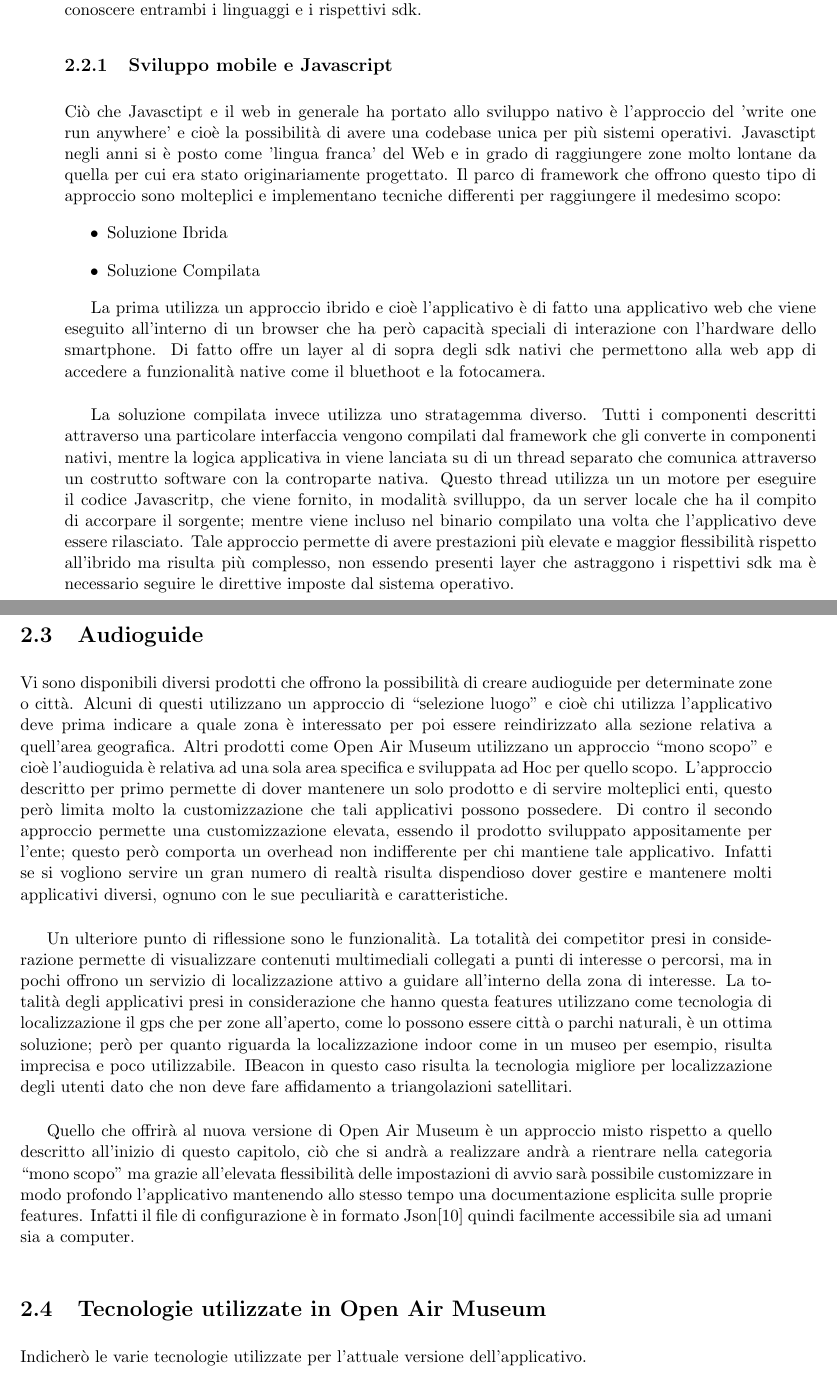
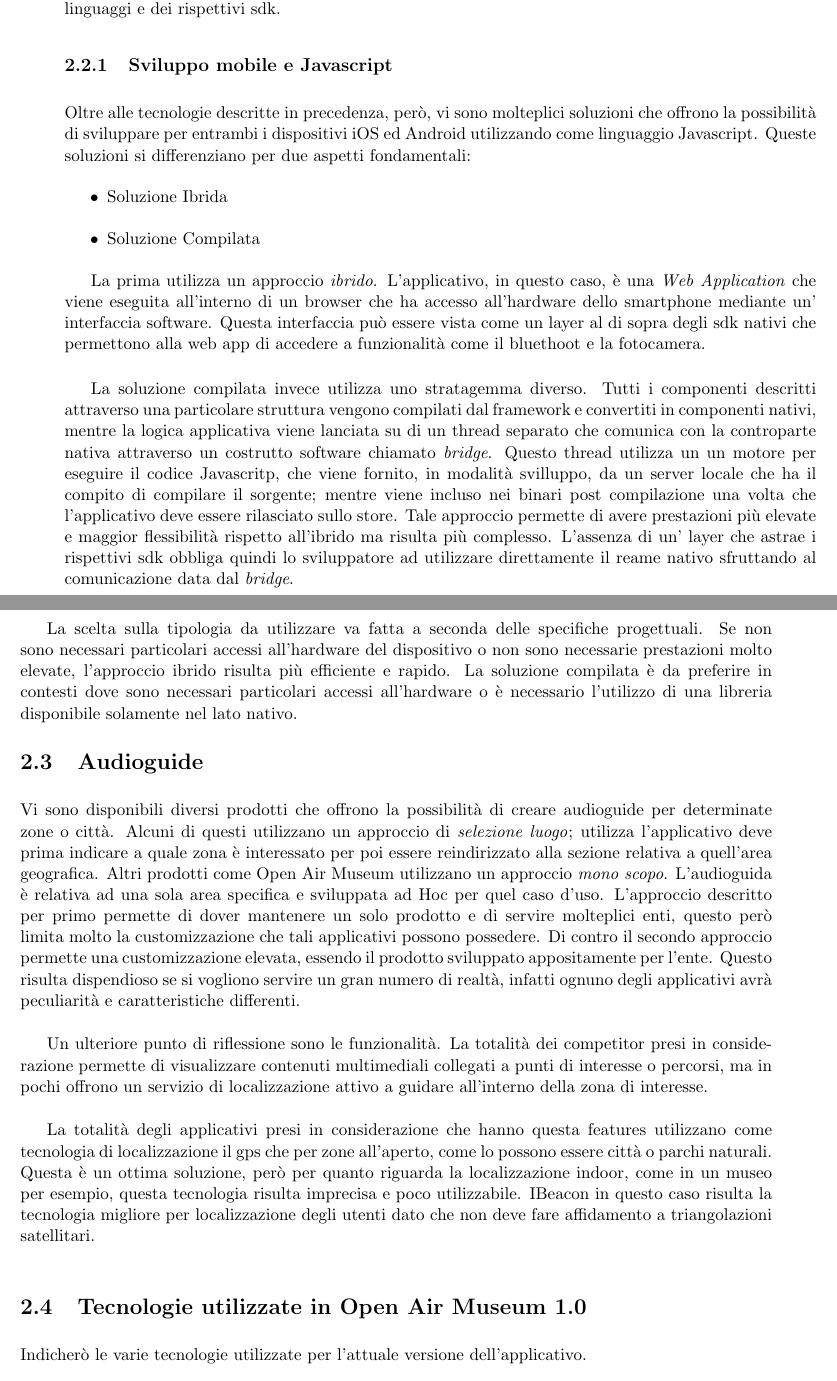
Before and after one commit to JacopoPatroclo/tesi, a LaTeX thesis (cognome_nome_laurea_aa.tex, which reads capitoli/strumenti_e_tecnologie.tex): two parts of pages 13 and 14 of 31, joined at a grey line, cut so that both start at the same text. Compiled offline with pdfLaTeX.

Commit message:
aggiunte modifiche fino a sviluppo mobile

```diff
--- a/capitoli/strumenti_e_tecnologie.tex
+++ b/capitoli/strumenti_e_tecnologie.tex
@@ -27,28 +27,30 @@ Al giorno d'oggi sono disponibili sul mercato una vasta gamma di smartphone che
 
-I metodi canonici per lo sviluppo di Apps con queste tecnologie sono l'utilizzo dei tool messi a disposizione dal mantenitore del sistema operativo e cioè, XCode e Android studio. Ogni sistema operativo ha a disposizione un sdk che permette di sfruttare l'hardware del dispositivo; tale sdk però è relegato ad un solo sistema operativo, con molte differenze, sia tecniche che logiche, tra i due. Un ulteriore differenza è il linguaggio, iOS utilizza ObjectiveC o Swift mentre Android Java o Kotlin. Tali dissomiglianze portano a dover, nel caso si desideri sviluppare per entrambi i sistemi operativi, a conoscere entrambi i linguaggi e i rispettivi sdk.\vspace{5mm}
+Solitamente per lo sviluppo di App si utilizzano i tool messi a disposizione dall'azienda produttrice del sistema operativo e cioè, nel caso di iOS e Android: rispettivamente XCode e Android Studio. Ogni OS ha a disposizione un sdk che permette di sfruttare l'hardware del dispositivo: le SDK di sistemi operativi differenti, come si può immaginare, presentano molte differenze, sia tecniche che logiche. La differenza principale sta nel linguaggio utilizzato: iOS utilizza ObjectiveC o Swift mentre Android si avvale di Java o Kotlin. Nel caso si desideri sviluppare per entrambi i sistemi operativi, l'enorme distanza tra i due comporta la necessità di avere una conoscenza approfondita di entrambi i linguaggi e dei rispettivi sdk.\vspace{5mm}
 
 \subsection{Sviluppo mobile e Javascript}\vspace{5mm}
 
-Ciò che Javasctipt e il web in generale ha portato allo sviluppo nativo è l'approccio del 'write one run anywhere' e cioè la possibilità di avere una codebase unica per più sistemi operativi. Javasctipt negli anni si è posto come 'lingua franca' del Web e in grado di raggiungere zone molto lontane da quella per cui era stato originariamente progettato. Il parco di framework che offrono questo tipo di approccio sono molteplici e implementano tecniche differenti per raggiungere il medesimo scopo:
+Oltre alle tecnologie descritte in precedenza, però, vi sono molteplici soluzioni che offrono la possibilità di sviluppare per entrambi i dispositivi iOS ed Android utilizzando come linguaggio Javascript. Queste soluzioni si differenziano per due aspetti fondamentali:
 \begin{itemize}
 \item Soluzione Ibrida
 \item Soluzione Compilata
 \end{itemize}
 
-La prima utilizza un approccio ibrido e cioè l'applicativo è di fatto una applicativo web che viene eseguito all'interno di un browser che ha però capacità speciali di interazione con l'hardware dello smartphone. Di fatto offre un layer al di sopra degli sdk nativi che permettono alla web app di accedere a funzionalità native come il bluethoot e la fotocamera.\vspace{5mm}
+La prima utilizza un approccio \emph{ibrido}. L'applicativo, in questo caso, è una \emph{Web Application} che viene eseguita all'interno di un browser che ha accesso all'hardware dello smartphone mediante un' interfaccia software. Questa interfaccia può essere vista come un layer al di sopra degli sdk nativi che permettono alla web app di accedere a funzionalità come il bluethoot e la fotocamera.\vspace{5mm}
 
-La soluzione compilata invece utilizza uno stratagemma diverso. Tutti i componenti descritti attraverso una particolare interfaccia vengono compilati dal framework che gli converte in componenti nativi, mentre la logica applicativa in viene lanciata su di un thread separato che comunica attraverso un costrutto software con la controparte nativa. Questo thread utilizza un un motore per eseguire il codice Javascritp, che viene fornito, in modalità svilluppo, da un server locale che ha il compito di accorpare il sorgente; mentre viene incluso nel binario compilato una volta che l'applicativo deve essere rilasciato. Tale approccio permette di avere prestazioni più elevate e maggior flessibilità rispetto all'ibrido ma risulta più complesso, non essendo presenti layer che astraggono i rispettivi sdk ma è necessario seguire le direttive imposte dal sistema operativo.
+La soluzione compilata invece utilizza uno stratagemma diverso. Tutti i componenti descritti attraverso una particolare struttura vengono compilati dal framework e convertiti in componenti nativi, mentre la logica applicativa viene lanciata su di un thread separato che comunica con la controparte nativa attraverso un costrutto software chiamato \emph{bridge}. Questo thread utilizza un un motore per eseguire il codice Javascritp, che viene fornito, in modalità svilluppo, da un server locale che ha il compito di compilare il sorgente; mentre viene incluso nei binari post compilazione una volta che l'applicativo deve essere rilasciato sullo store. Tale approccio permette di avere prestazioni più elevate e maggior flessibilità rispetto all'ibrido ma risulta più complesso. L'assenza di un' layer che astrae i rispettivi sdk obbliga quindi lo sviluppatore ad utilizzare direttamente il reame nativo sfruttando al comunicazione data dal \emph{bridge}.\vspace{5mm}
+
+La scelta sulla tipologia da utilizzare va fatta a seconda delle specifiche progettuali. Se non sono necessari particolari accessi all'hardware del dispositivo o non sono necessarie prestazioni molto elevate, l'approccio ibrido risulta più efficiente e rapido. La soluzione compilata è da preferire in contesti dove sono necessari particolari accessi all'hardware o è necessario l'utilizzo di una libreria disponibile solamente nel lato nativo.
 
 
 \section{Audioguide}\vspace{5mm}
 
-Vi sono disponibili diversi prodotti che offrono la possibilità di creare audioguide per determinate zone o città. Alcuni di questi utilizzano un approccio di “selezione luogo” e cioè chi utilizza l’applicativo deve prima indicare a quale zona è interessato per poi essere reindirizzato alla sezione relativa a quell’area geografica. Altri prodotti come Open Air Museum utilizzano un approccio “mono scopo” e cioè l’audioguida è relativa ad una sola area specifica e sviluppata ad Hoc per quello scopo. L’approccio descritto per primo permette di dover mantenere un solo prodotto e di servire molteplici enti, questo però limita molto la customizzazione che tali applicativi possono possedere. Di contro il secondo approccio permette una customizzazione elevata, essendo il prodotto sviluppato appositamente per l’ente; questo però comporta un overhead non indifferente per chi mantiene tale applicativo. Infatti se si vogliono servire un gran numero di realtà risulta dispendioso dover gestire e mantenere molti applicativi diversi, ognuno con le sue peculiarità e caratteristiche.\vspace{5mm}
+Vi sono disponibili diversi prodotti che offrono la possibilità di creare audioguide per determinate zone o città. Alcuni di questi utilizzano un approccio di \emph{selezione luogo}; utilizza l’applicativo deve prima indicare a quale zona è interessato per poi essere reindirizzato alla sezione relativa a quell’area geografica. Altri prodotti come Open Air Museum utilizzano un approccio \emph{mono scopo}. L’audioguida è relativa ad una sola area specifica e sviluppata ad Hoc per quel caso d'uso. L’approccio descritto per primo permette di dover mantenere un solo prodotto e di servire molteplici enti, questo però limita molto la customizzazione che tali applicativi possono possedere. Di contro il secondo approccio permette una customizzazione elevata, essendo il prodotto sviluppato appositamente per l’ente. Questo risulta dispendioso se si vogliono servire un gran numero di realtà, infatti ognuno degli applicativi avrà peculiarità e caratteristiche differenti.\vspace{5mm}
 
-Un ulteriore punto di riflessione sono le funzionalità. La totalità dei competitor presi in considerazione permette di visualizzare contenuti multimediali collegati a punti di interesse o percorsi, ma in pochi offrono un servizio di localizzazione attivo a guidare all’interno della zona di interesse. La totalità degli applicativi presi in considerazione che hanno questa features utilizzano come tecnologia di localizzazione il gps che per zone all’aperto, come lo possono essere città o parchi naturali, è un ottima soluzione; però per quanto riguarda la localizzazione indoor come in un museo per esempio, risulta imprecisa e poco utilizzabile. IBeacon in questo caso risulta la tecnologia migliore per localizzazione degli utenti dato che non deve fare affidamento a triangolazioni satellitari.\vspace{5mm}
+Un ulteriore punto di riflessione sono le funzionalità. La totalità dei competitor presi in considerazione permette di visualizzare contenuti multimediali collegati a punti di interesse o percorsi, ma in pochi offrono un servizio di localizzazione attivo a guidare all’interno della zona di interesse.\vspace{5mm}
 
-Quello che offrirà al nuova versione di Open Air Museum è un approccio misto rispetto a quello descritto all’inizio di questo capitolo, ciò che si andrà a realizzare andrà a rientrare nella categoria “mono scopo” ma grazie all’elevata flessibilità delle impostazioni di avvio sarà possibile customizzare in modo profondo l’applicativo mantenendo allo stesso tempo una documentazione esplicita sulle proprie features. Infatti il file di configurazione è in formato Json\cite{JSON} quindi facilmente accessibile sia ad umani sia a computer.\vspace{5mm}
+La totalità degli applicativi presi in considerazione che hanno questa features utilizzano come tecnologia di localizzazione il gps che per zone all’aperto, come lo possono essere città o parchi naturali. Questa è un ottima soluzione, però per quanto riguarda la localizzazione indoor, come in un museo per esempio, questa tecnologia risulta imprecisa e poco utilizzabile. IBeacon in questo caso risulta la tecnologia migliore per localizzazione degli utenti dato che non deve fare affidamento a triangolazioni satellitari.\vspace{5mm}
 
-\section{Tecnologie utilizzate in Open Air Museum}\vspace{5mm}
+\section{Tecnologie utilizzate in Open Air Museum 1.0}\vspace{5mm}
 
 Indicherò le varie tecnologie utilizzate per l'attuale versione dell'applicativo.\vspace{5mm}
 
```
Also changed, not shown: capitoli/strumenti_e_tecnologie.tex (4 more changed lines).
